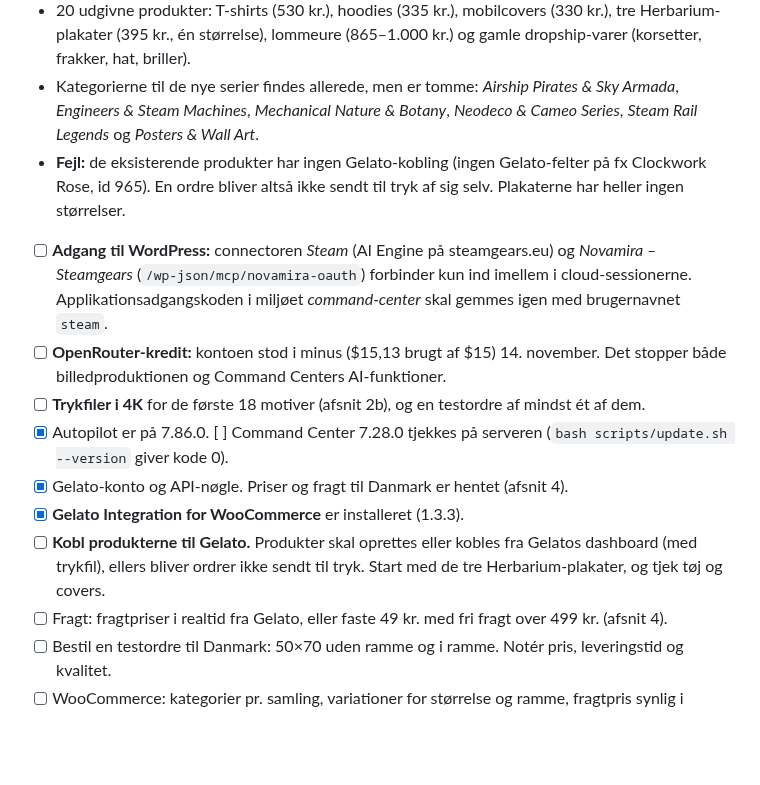
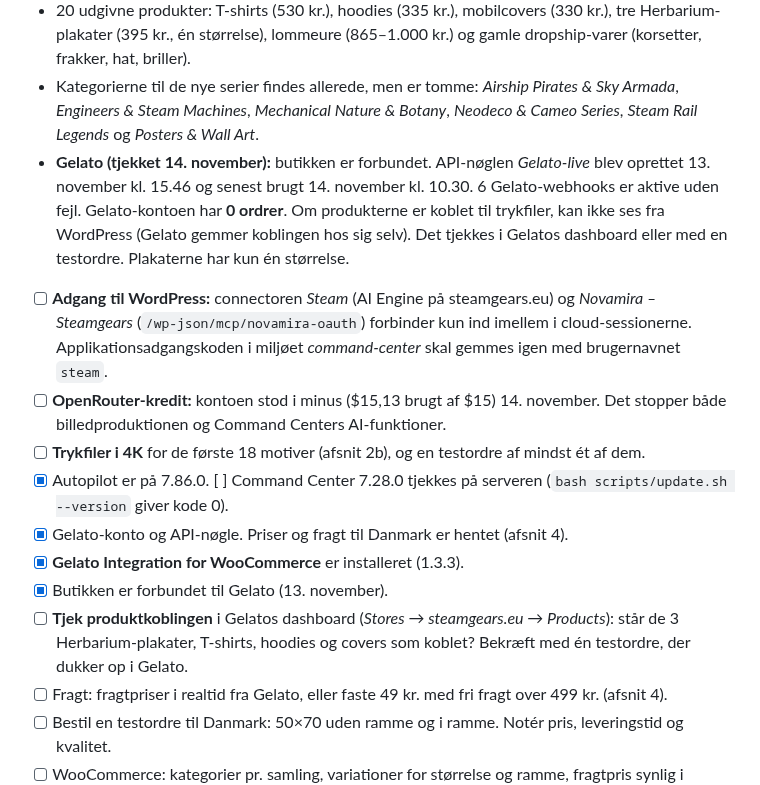
Before and after one commit to humle93/command-center, a Markdown page: docs/Steamgears_Business_og_Deployment_plan.md, the part around the change. Drawn GitHub-style; blank space fills up the shorter version.

Commit message:
docs: Gelato-status rettet (forbundet, kobling ukendt, 0 ordrer)
Co-Authored-By: Claude Opus 5.5 <noreply@anthropic.com>
Claude-Session: https://claude.ai/code/session_014pfQH97zDDSTS38WwyT13e

```diff
--- a/docs/Steamgears_Business_og_Deployment_plan.md
+++ b/docs/Steamgears_Business_og_Deployment_plan.md
@@ -118,7 +118,7 @@ Priserne er hentet fra Gelatos API (`/v3/products/{uid}/prices` og `/v4/orders:q
 - WordPress 7.1.4, WooCommerce 11.2.2, Rank Math, Stripe, Autopilot **7.86.0**. **Gelato Integration for WooCommerce 1.3.3**, **Pinterest for WooCommerce** og **Google for WooCommerce** er allerede installeret.
 - 20 udgivne produkter: T-shirts (530 kr.), hoodies (335 kr.), mobilcovers (330 kr.), tre Herbarium-plakater (395 kr., én størrelse), lommeure (865–1.000 kr.) og gamle dropship-varer (korsetter, frakker, hat, briller).
 - Kategorierne til de nye serier findes allerede, men er tomme: *Airship Pirates & Sky Armada*, *Engineers & Steam Machines*, *Mechanical Nature & Botany*, *Neodeco & Cameo Series*, *Steam Rail Legends* og *Posters & Wall Art*.
-- **Fejl:** de eksisterende produkter har ingen Gelato-kobling (ingen Gelato-felter på fx Clockwork Rose, id 965). En ordre bliver altså ikke sendt til tryk af sig selv. Plakaterne har heller ingen størrelser.
+- **Gelato (tjekket 14. november):** butikken er forbundet. API-nøglen *Gelato-live* blev oprettet 13. november kl. 15.46 og senest brugt 14. november kl. 10.30. 6 Gelato-webhooks er aktive uden fejl. Gelato-kontoen har **0 ordrer**. Om produkterne er koblet til trykfiler, kan ikke ses fra WordPress (Gelato gemmer koblingen hos sig selv). Det tjekkes i Gelatos dashboard eller med en testordre. Plakaterne har kun én størrelse.
 
 
 - [ ] **Adgang til WordPress:** connectoren *Steam* (AI Engine på steamgears.eu) og *Novamira – Steamgears* (`/wp-json/mcp/novamira-oauth`) forbinder kun ind imellem i cloud-sessionerne. Applikationsadgangskoden i miljøet *command-center* skal gemmes igen med brugernavnet `steam`.
@@ -127,7 +127,8 @@ Priserne er hentet fra Gelatos API (`/v3/products/{uid}/prices` og `/v4/orders:q
 - [x] Autopilot er på 7.86.0. [ ] Command Center 7.28.0 tjekkes på serveren (`bash scripts/update.sh --version` giver kode 0).
 - [x] Gelato-konto og API-nøgle. Priser og fragt til Danmark er hentet (afsnit 4).
 - [x] **Gelato Integration for WooCommerce** er installeret (1.3.3).
-- [ ] **Kobl produkterne til Gelato.** Produkter skal oprettes eller kobles fra Gelatos dashboard (med trykfil), ellers bliver ordrer ikke sendt til tryk. Start med de tre Herbarium-plakater, og tjek tøj og covers.
+- [x] Butikken er forbundet til Gelato (13. november).
+- [ ] **Tjek produktkoblingen** i Gelatos dashboard (*Stores → steamgears.eu → Products*): står de 3 Herbarium-plakater, T-shirts, hoodies og covers som koblet? Bekræft med én testordre, der dukker op i Gelato.
 - [ ] Fragt: fragtpriser i realtid fra Gelato, eller faste 49 kr. med fri fragt over 499 kr. (afsnit 4).
 - [ ] Bestil en testordre til Danmark: 50×70 uden ramme og i ramme. Notér pris, leveringstid og kvalitet.
 - [ ] WooCommerce: kategorier pr. samling, variationer for størrelse og ramme, fragtpris synlig i produktoversigten.
```
